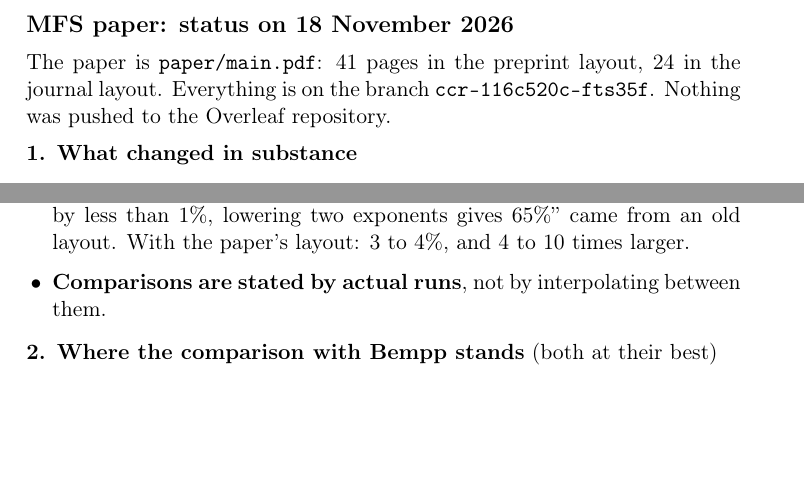
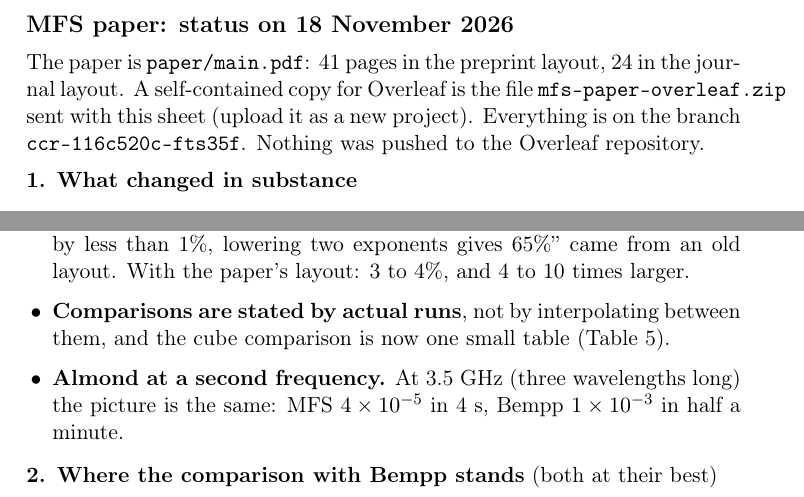
Before and after one commit to sap6/MFS, a LaTeX document (paper/status_18nov.tex): two parts of page 1 of 3, joined at a grey line, cut so that both start at the same text, the shorter picture padded with empty space. Compiled offline with pdfLaTeX.

Commit message:
Status sheet updated

```diff
--- a/paper/status_18nov.tex
+++ b/paper/status_18nov.tex
@@ -8,7 +8,7 @@
 \begin{document}
 {\large\bfseries MFS paper: status on 18 November 2026}
 
-The paper is \texttt{paper/main.pdf}: 41 pages in the preprint layout, 24 in the journal layout. Everything is on the branch \texttt{ccr-116c520c-fts35f}. Nothing was pushed to the Overleaf repository.
+The paper is \texttt{paper/main.pdf}: 41 pages in the preprint layout, 24 in the journal layout. A self-contained copy for Overleaf is the file \texttt{mfs-paper-overleaf.zip} sent with this sheet (upload it as a new project). Everything is on the branch \texttt{ccr-116c520c-fts35f}. Nothing was pushed to the Overleaf repository.
 
 \textbf{1. What changed in substance}
 \begin{itemize}
@@ -16,7 +16,8 @@ The paper is \texttt{paper/main.pdf}: 41 pages in the preprint layout, 24 in the
 \item \textbf{Three wavelengths now converges.} The paper's cube layout works unchanged with twelve more modes per line. The ``limit'' reported before came from an earlier session that had scaled the first source depth with the wavelength.
 \item \textbf{What the theorem shows.} An independent reading pointed out that the theorem does not say the field is singular on the whole skeleton. The continuation through one face is regular inside the cube; the singular points are the edges and vertices. The theorem shows where sources \emph{can} be placed. Abstract, introduction, Sections 4 and 5 and the conclusion now say this. The theorem and its proof are unchanged.
 \item \textbf{A wrong sentence removed.} ``Adding the next term changes the error by less than 1\%, lowering two exponents gives 65\%'' came from an old layout. With the paper's layout: 3 to 4\%, and 4 to 10 times larger.
-\item \textbf{Comparisons are stated by actual runs}, not by interpolating between them.
+\item \textbf{Comparisons are stated by actual runs}, not by interpolating between them, and the cube comparison is now one small table (Table 5).
+\item \textbf{Almond at a second frequency.} At 3.5 GHz (three wavelengths long) the picture is the same: MFS $4\times10^{-5}$ in 4 s, Bempp $1\times10^{-3}$ in half a minute.
 \end{itemize}
 
 \textbf{2. Where the comparison with Bempp stands} (both at their best)
```
Also changed, not shown: paper/status_18nov.pdf, paper/status_18nov.tex (2 more changed lines).
